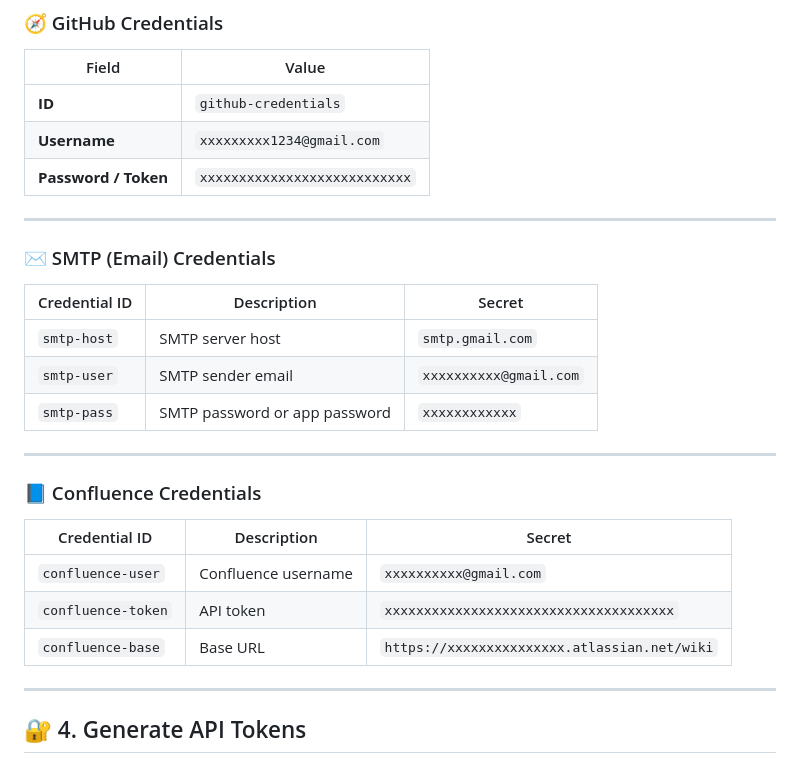
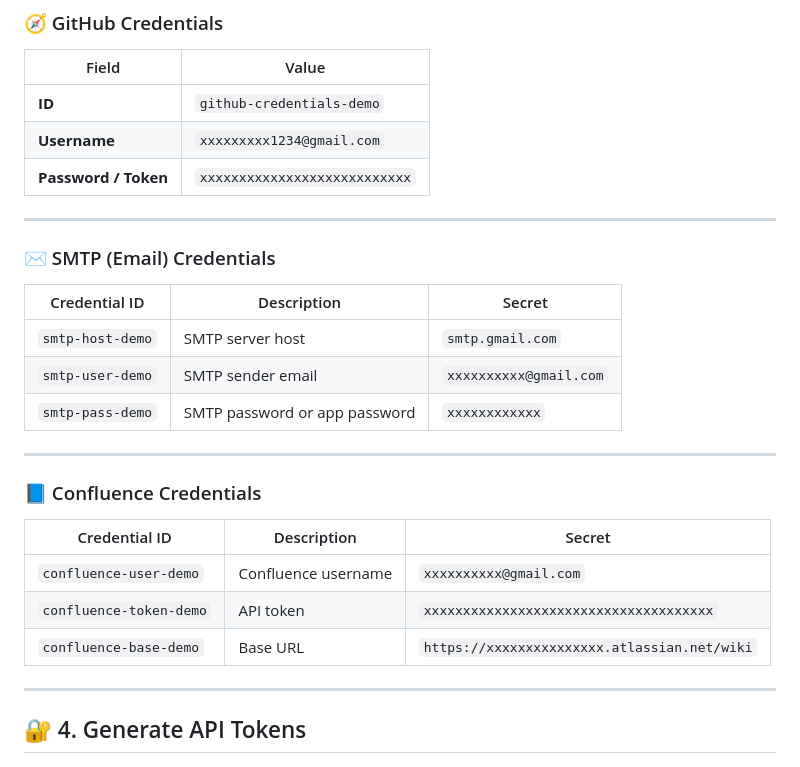
Before and after one commit to devopsuser8413/flask-login-ci-confluence-win-demo, a Markdown page: README.md, the part around the change. Drawn GitHub-style.

```diff
--- a/README.md
+++ b/README.md
@@ -67,7 +67,7 @@ A complete step-by-step guide to set up Java, Python, Jenkins, and a Jenkins CI/
 ### 🧭 GitHub Credentials
 | Field | Value |
 |-------|--------|
-| **ID** | `github-credentials` |
+| **ID** | `github-credentials-demo` |
 | **Username** | `xxxxxxxxx1234@gmail.com` |
 | **Password / Token** | `xxxxxxxxxxxxxxxxxxxxxxxxxxx` |
 
@@ -76,18 +76,18 @@ A complete step-by-step guide to set up Java, Python, Jenkins, and a Jenkins CI/
 ### ✉️ SMTP (Email) Credentials
 | Credential ID | Description | Secret |
 |----------------|--------------|---------|
-| `smtp-host` | SMTP server host | `smtp.gmail.com` |
-| `smtp-user` | SMTP sender email | `xxxxxxxxxx@gmail.com` |
-| `smtp-pass` | SMTP password or app password | `xxxxxxxxxxxx` |
+| `smtp-host-demo` | SMTP server host | `smtp.gmail.com` |
+| `smtp-user-demo` | SMTP sender email | `xxxxxxxxxx@gmail.com` |
+| `smtp-pass-demo` | SMTP password or app password | `xxxxxxxxxxxx` |
 
 ---
 
 ### 📘 Confluence Credentials
 | Credential ID | Description | Secret |
 |----------------|-------------|---------|
-| `confluence-user` | Confluence username | `xxxxxxxxxx@gmail.com` |
-| `confluence-token` | API token | `xxxxxxxxxxxxxxxxxxxxxxxxxxxxxxxxxxxxx` |
-| `confluence-base` | Base URL | `https://xxxxxxxxxxxxxxx.atlassian.net/wiki` |
+| `confluence-user-demo` | Confluence username | `xxxxxxxxxx@gmail.com` |
+| `confluence-token-demo` | API token | `xxxxxxxxxxxxxxxxxxxxxxxxxxxxxxxxxxxxx` |
+| `confluence-base-demo` | Base URL | `https://xxxxxxxxxxxxxxx.atlassian.net/wiki` |
 
 ---
 
```
